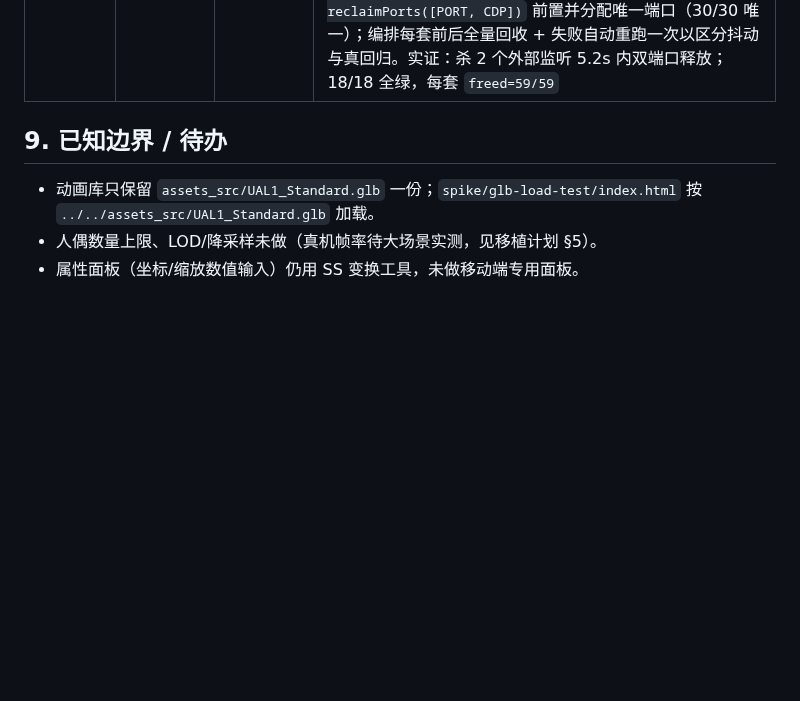
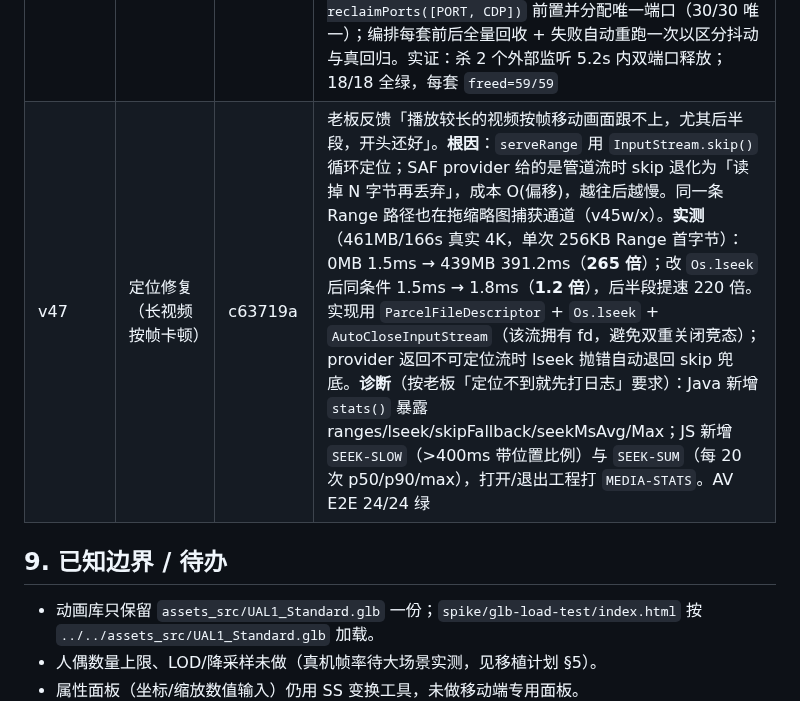
Before and after one commit to SinigLi/supersplat-apk, a Markdown page: docs/DIRECTOR.md, the part around the change. Rendered like a GitHub page; blank space fills up the shorter version.

```diff
--- a/docs/DIRECTOR.md
+++ b/docs/DIRECTOR.md
@@ -366,6 +366,7 @@ node tests/probe-bottom.mjs  # 底栏按钮量测 + 截图
 | v46 | 音频工作台时频图 | 2ae84ec | 老板确认 audio_viz 样张后实装：`www/av-viz.js`（audio_viz.py 的 JS 移植——dB 包络 / 气口检测 / magma 语谱 / 对数频轴，seg018 检出段数与 Python 版一致）；音频「多帧点」改存秒（`secs`，按 stepAudio 量化）不再产无意义帧号，分割点同理，导出 `moyutai.marks.v3` 音频只写 `at_seconds`。另修两处隐患：①音频播放改走 WebAudio 引擎（实测 `<video>`/`<audio>` 对 WAV 直接 `MEDIA_ERR_SRC_NOT_SUPPORTED`，连 1 秒正弦波都失败，而 `decodeAudioData` 三个文件全通过）②WAV 自解析文件头保原始采样率（`decodeAudioData` 会重采样到 48k，令频率轴偏 8.8%）。E2E 20/20 |
 | v46c | 时频图对齐 + 遮挡治理 | cac412a | 老板 22:54 两条反馈：①**图与时间轴对不上**——绘图左边距 52px 与进度条轨道（16px + 刻度内缩 10px = 26px）各写各的；统一为 `EDGE=26`，0s/末尾刻度与进度条两端实测误差 1px，并新增红色播放头（拖动/步进/播放实时跟随，误差 0px；静态层按尺寸缓存，只重绘播放头）②**按钮包围圈太实挡视野**（视频工程同样存在）——删除 `.av-rail` 的 padding 10px + blur 4px 大毛玻璃底板，按钮 0.38→0.28、工具行 0.55→0.14、时间条 0.55→0.18、进度条 0.25→0.16、模糊 4→0/2，共用样式两模式同时生效。附带必修：音频页纯白底下原浅色字不可见（根因 `applyLayoutGuard()` 内联 `color:#eee` 优先级高于类选择器，故 `applyStageMode` 同步改内联值）；画布下沿留 56px 不再被进度条压住。E2E 24/24（含对齐/播放头/亮度断言）|
 | v46d | 回归端口确定性回收 | 85c906c | **纯测试基建，产品代码零改动**。probe-v42 偶发 13/14 的真因：上一套残留的 staticsrv/Edge 占着 4205/9265，v42 静默连到旧页面读到旧 DOM，安全框数值永不变化。三层缺陷：①套内端口重号（4199 被 v30/v32/v28b 共用，4205+9265 被 v35/v42 共用）②守卫只报忙不回收 ③编排 `killStale` 只扫 9xxx 从不碰 4xxx。新增 `tests/lib/net-reclaim.mjs`（`isFree`/`reclaimPort` 按监听 PID `taskkill /T /F` 并轮询到真释放/`reclaimPorts`/`ephemeralPorts`，**跳过自身 PID** 防自杀）；30 个测试全部 `await reclaimPorts([PORT, CDP])` 前置并分配唯一端口（30/30 唯一）；编排每套前后全量回收 + 失败自动重跑一次以区分抖动与真回归。实证：杀 2 个外部监听 5.2s 内双端口释放；18/18 全绿，每套 `freed=59/59` |
+| v47 | 定位修复（长视频按帧卡顿） | c63719a | 老板反馈「播放较长的视频按帧移动画面跟不上，尤其后半段，开头还好」。**根因**：`serveRange` 用 `InputStream.skip()` 循环定位；SAF provider 给的是管道流时 skip 退化为「读掉 N 字节再丢弃」，成本 O(偏移)，越往后越慢。同一条 Range 路径也在拖缩略图捕获通道（v45w/x）。**实测**（461MB/166s 真实 4K，单次 256KB Range 首字节）：0MB 1.5ms → 439MB 391.2ms（**265 倍**）；改 `Os.lseek` 后同条件 1.5ms → 1.8ms（**1.2 倍**），后半段提速 220 倍。实现用 `ParcelFileDescriptor` + `Os.lseek` + `AutoCloseInputStream`（该流拥有 fd，避免双重关闭竞态）；provider 返回不可定位流时 lseek 抛错自动退回 skip 兜底。**诊断**（按老板「定位不到就先打日志」要求）：Java 新增 `stats()` 暴露 ranges/lseek/skipFallback/seekMsAvg/Max；JS 新增 `SEEK-SLOW`（>400ms 带位置比例）与 `SEEK-SUM`（每 20 次 p50/p90/max），打开/退出工程打 `MEDIA-STATS`。AV E2E 24/24 绿 |
 
 ## 9. 已知边界 / 待办
 
```
Also changed, not shown: docs/KNOWN-ISSUES.md (+24 -1 lines).
